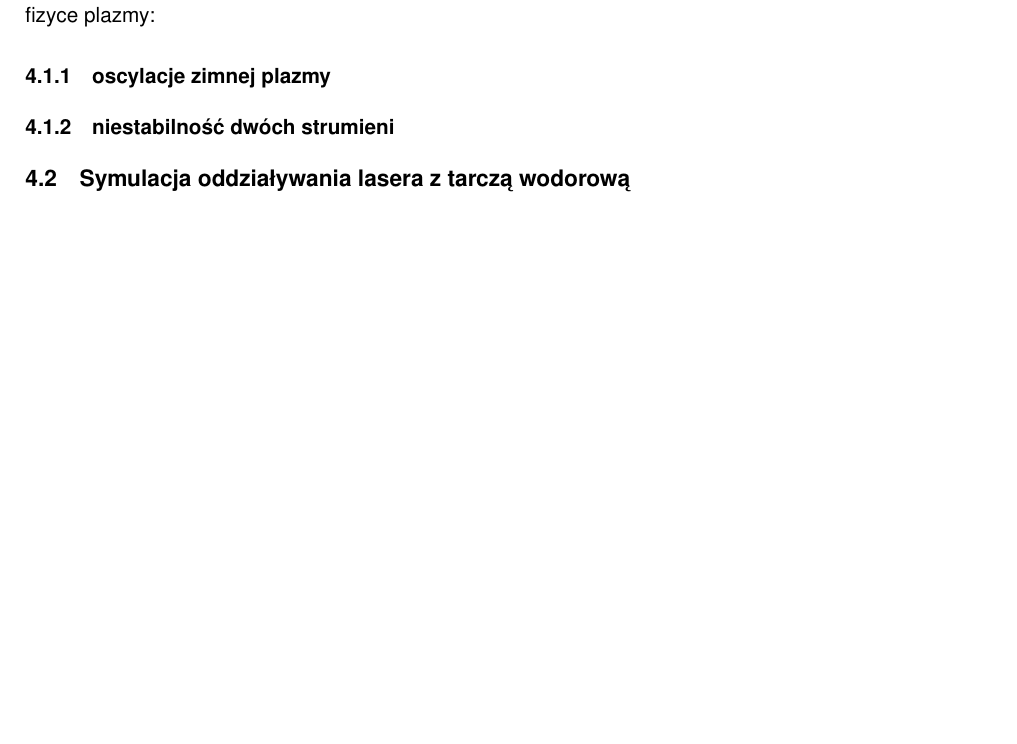
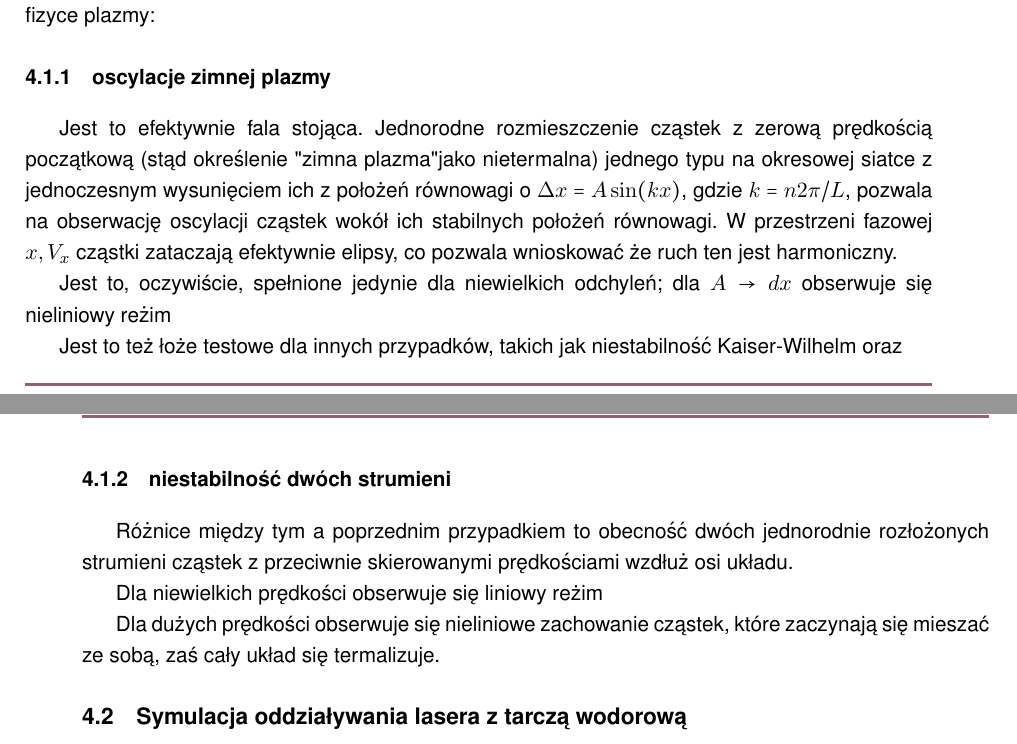
Before and after one commit to StanczakDominik/ThesisText, a LaTeX thesis (thesis.tex, which reads Text/body.tex): part of page 14 of 16 before the commit and two parts of pages 14 and 15 of 16 after it, the two joined at a grey line, cut so that both start at the same text, the shorter picture padded with empty space. Compiled offline with pdfLaTeX.

Commit message:
Cold plasma, Twostream

```diff
--- a/Text/body.tex
+++ b/Text/body.tex
@@ -561,8 +561,30 @@ W ostatnich czasach symulacje Particle-in-Cell zostały wykorzystane m.in. do
 
     Aby zweryfikować działanie kodu, zastosowano kod do symulacji kilku znanych problemów w fizyce plazmy:
     \subsubsection{oscylacje zimnej plazmy}
-    \subsubsection{niestabilność dwóch strumieni}
+    Jest to efektywnie fala stojąca. Jednorodne rozmieszczenie cząstek z zerową prędkością początkową (stąd określenie
+    "zimna plazma" jako nietermalna)
+    % TODO: czy ja ruszam prędkości czy położenia i czy to nie powinno zmienić fazy
+    jednego typu na okresowej siatce z jednoczesnym wysunięciem ich z położeń równowagi o $\Delta x = A \sin(kx)$,
+    gdzie $k = n 2 \pi / L$, pozwala na obserwację
+    oscylacji cząstek wokół ich stabilnych położeń równowagi. W przestrzeni fazowej $x, V_x$ cząstki zataczają efektywnie
+    elipsy, co pozwala wnioskować że ruch ten jest harmoniczny.
 
+    Jest to, oczywiście, spełnione jedynie dla niewielkich odchyleń; dla $A \to dx$ % TODO dx
+    obserwuje się nieliniowy reżim %TODO: i co
+
+    Jest to też łoże testowe %TODO sformułowanie
+    dla innych przypadków, takich jak niestabilność Kaiser-Wilhelm % TODO: sformułowanie z BL
+    oraz % TODO czegoś jeszcze.
+    \subsubsection{niestabilność dwóch strumieni} % TODO
+    Różnice między tym a poprzednim przypadkiem to obecność dwóch jednorodnie rozłożonych strumieni cząstek
+    z przeciwnie skierowanymi prędkościami wzdłuż osi układu.
+
+    Dla niewielkich prędkości % TODO: sparametryzować
+    obserwuje się liniowy reżim %TODO bunchingu
+
+    Dla dużych prędkości % TODO sprawdzić
+     obserwuje się nieliniowe zachowanie cząstek, które zaczynają się mieszać ze sobą, zaś cały układ się termalizuje.
+    % TODO: opisać dalej
     \subsection{Symulacja oddziaływania lasera z tarczą wodorową}
 
     Jako warunki początkowe przyjęto plazmę z liniowo narastającą funkcją rozkładu gęstości (jest to tak zwany obszar prejonizacji) %TODO: preplazmy?
```
